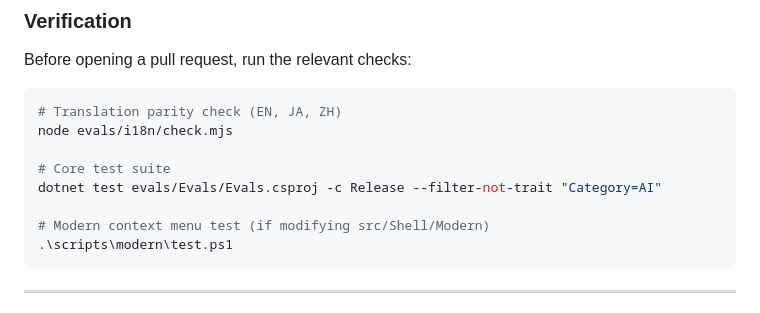
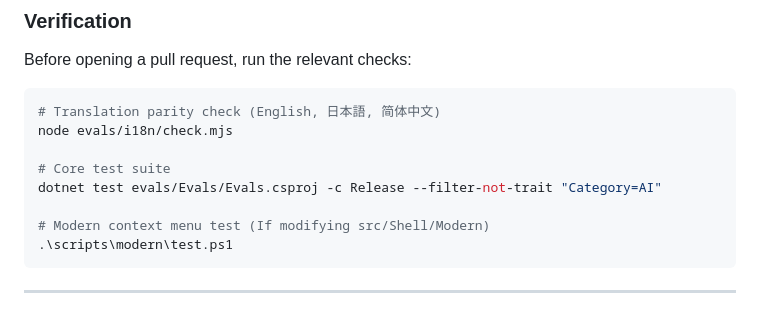
Before and after one commit to Konayukiw/Flect, a Markdown page: CONTRIBUTING.md, the part around the change. GitHub-like rendering.

Commit message:
Update CONTRIBUTING

````diff
--- a/CONTRIBUTING.md
+++ b/CONTRIBUTING.md
@@ -97,13 +97,13 @@ Flect/
 Before opening a pull request, run the relevant checks:
 
 ```powershell
-# Translation parity check (EN, JA, ZH)
+# Translation parity check (English, 日本語, 简体中文)
 node evals/i18n/check.mjs
 
 # Core test suite
 dotnet test evals/Evals/Evals.csproj -c Release --filter-not-trait "Category=AI"
 
-# Modern context menu test (if modifying src/Shell/Modern)
+# Modern context menu test (If modifying src/Shell/Modern)
 .\scripts\modern\test.ps1
 ```
 
````
